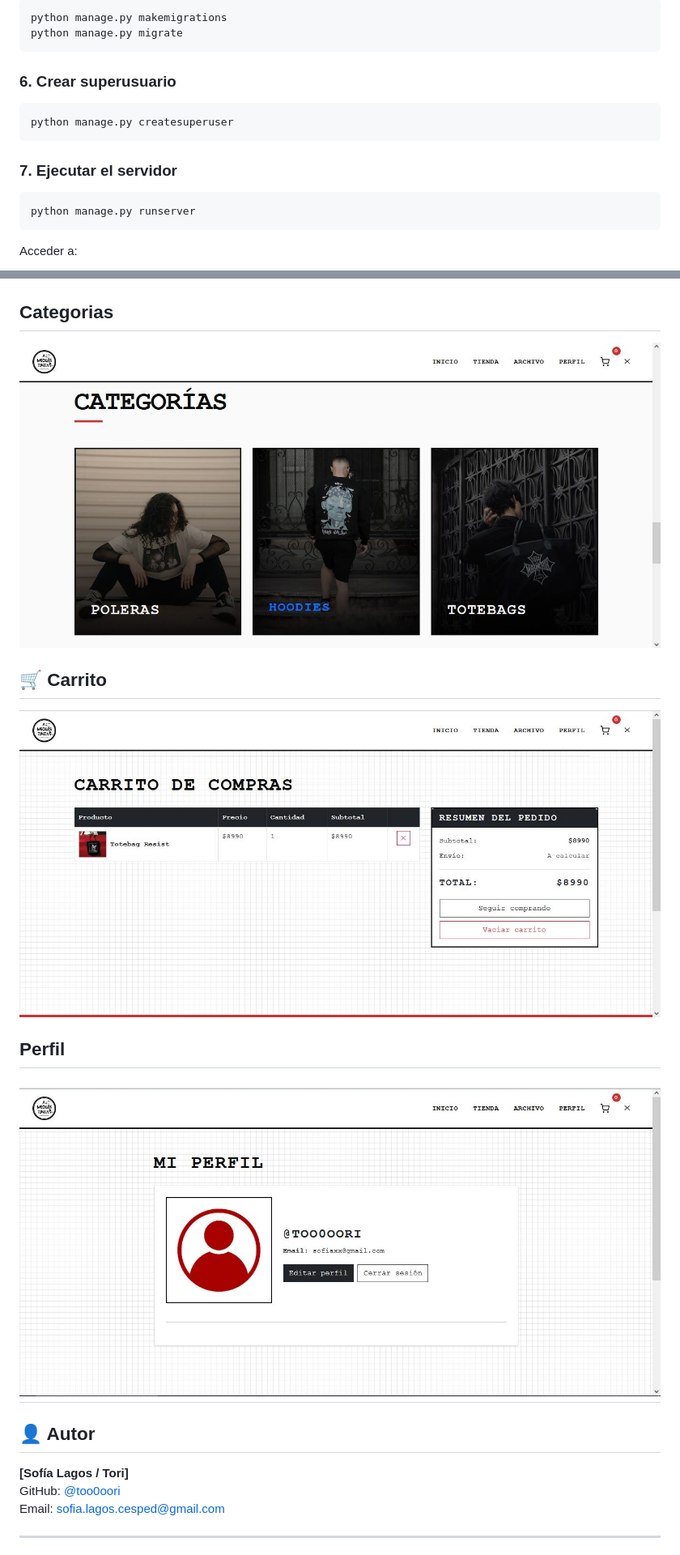
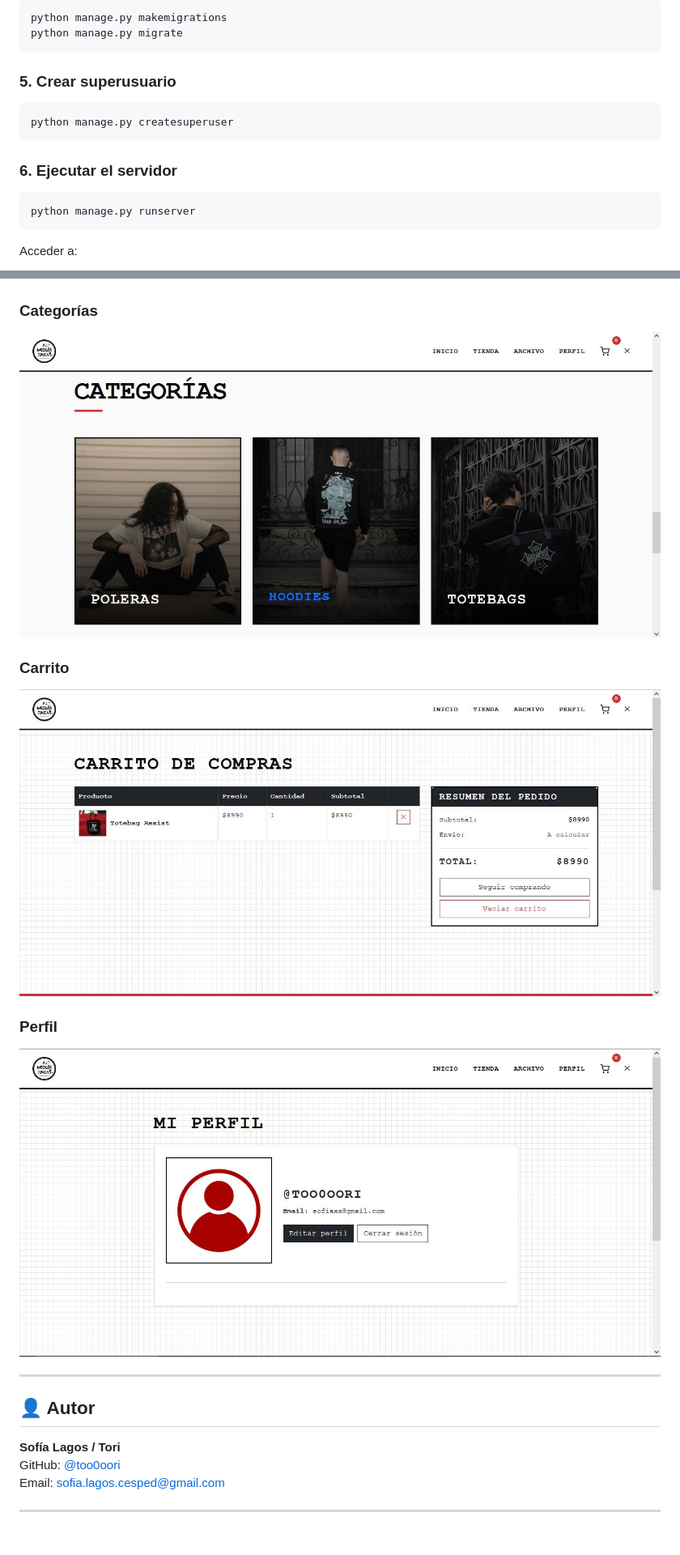
Before and after one commit to too0oori/M7_Portafolio_SofiaLagos, a Markdown page: README.md, 2 parts joined by grey strips. Shown: that part at 81% size. Rendered like a GitHub page.

Commit message:
se modifica readme para que funcionen los anchors

````diff
--- a/README.md
+++ b/README.md
@@ -62,12 +64,12 @@ python manage.py makemigrations
 python manage.py migrate
 ```
 
-### 6. Crear superusuario
+### 5. Crear superusuario
 ```bash
 python manage.py createsuperuser
 ```
 
-### 7. Ejecutar el servidor
+### 6. Ejecutar el servidor
 ```bash
 python manage.py runserver
 ```
@@ -282,18 +287,19 @@ Durante este proyecto aprendí:
 ![Listado de productos](screenshots/catalogo.JPG)
 
-## Categorias
-![Pantalla de inicio](screenshots/categorias.JPG)
+### Categorías
+![Categorías](screenshots/categorias.JPG)
 
-## 🛒 Carrito
-![Listado de productos](screenshots/carrito.JPG)
+### Carrito
+![Carrito de compras](screenshots/carrito.JPG)
 
-## Perfil
-![Pantalla de inicio](screenshots/perfil.JPG)
+### Perfil
+![Perfil de usuario](screenshots/perfil.JPG)
+
 ---
 
 ## 👤 Autor
 
-**[Sofía Lagos / Tori]**
+**Sofía Lagos / Tori**
 GitHub: [@too0oori](https://github.com/too0oori)
 Email: sofia.lagos.cesped@gmail.com
 
````
Also changed, not shown: other parts of README.md (+20 -15 lines).
